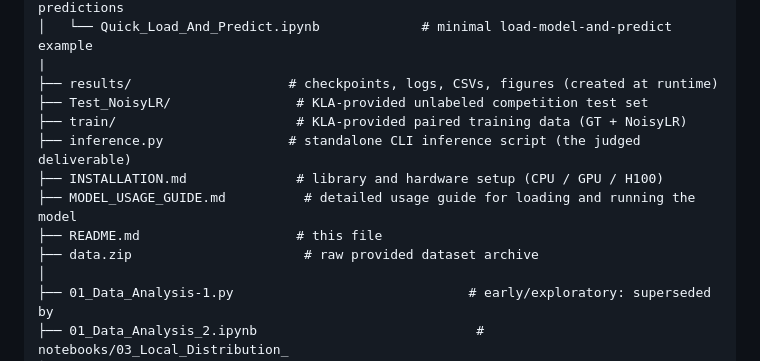
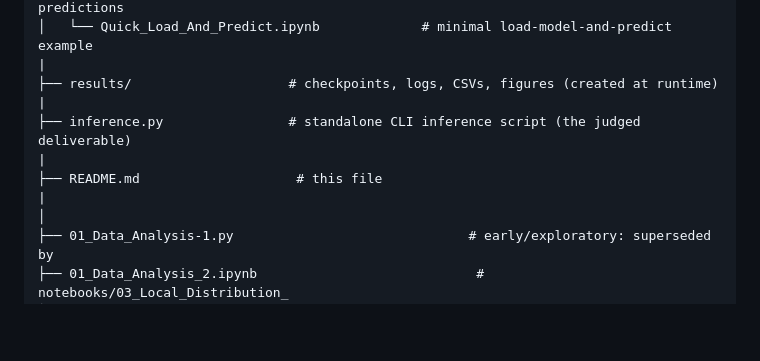
Before and after one commit to GoluKumar-Upadhyay/KnowHow---KLA---Restoration, a Markdown page: README.md, the part around the change. Drawn GitHub-style; blank space fills up the shorter version.

Commit message:
clean up README.md by removing unused sections and clarifying file structure

```diff
--- a/README.md
+++ b/README.md
@@ -239,13 +239,11 @@ Semi conductor image paper/
 │   └── Quick_Load_And_Predict.ipynb             # minimal load-model-and-predict example
 |
 ├── results/                    # checkpoints, logs, CSVs, figures (created at runtime)
-├── Test_NoisyLR/                # KLA-provided unlabeled competition test set
-├── train/                       # KLA-provided paired training data (GT + NoisyLR)
+|
 ├── inference.py                # standalone CLI inference script (the judged deliverable)
-├── INSTALLATION.md              # library and hardware setup (CPU / GPU / H100)
-├── MODEL_USAGE_GUIDE.md          # detailed usage guide for loading and running the model
+|
 ├── README.md                    # this file
-├── data.zip                      # raw provided dataset archive
+|
 │
 ├── 01_Data_Analysis-1.py                              # early/exploratory: superseded by
 ├── 01_Data_Analysis_2.ipynb                            #   notebooks/03_Local_Distribution_
```
